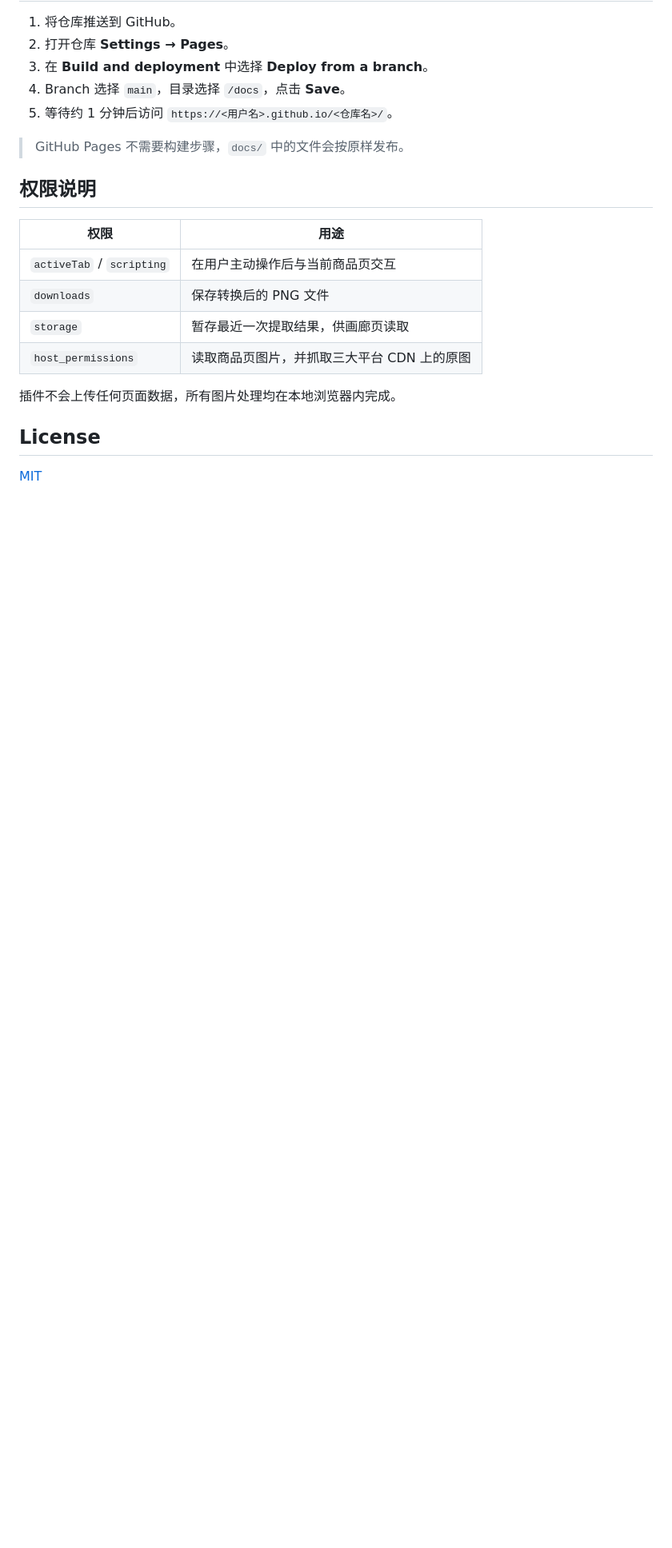
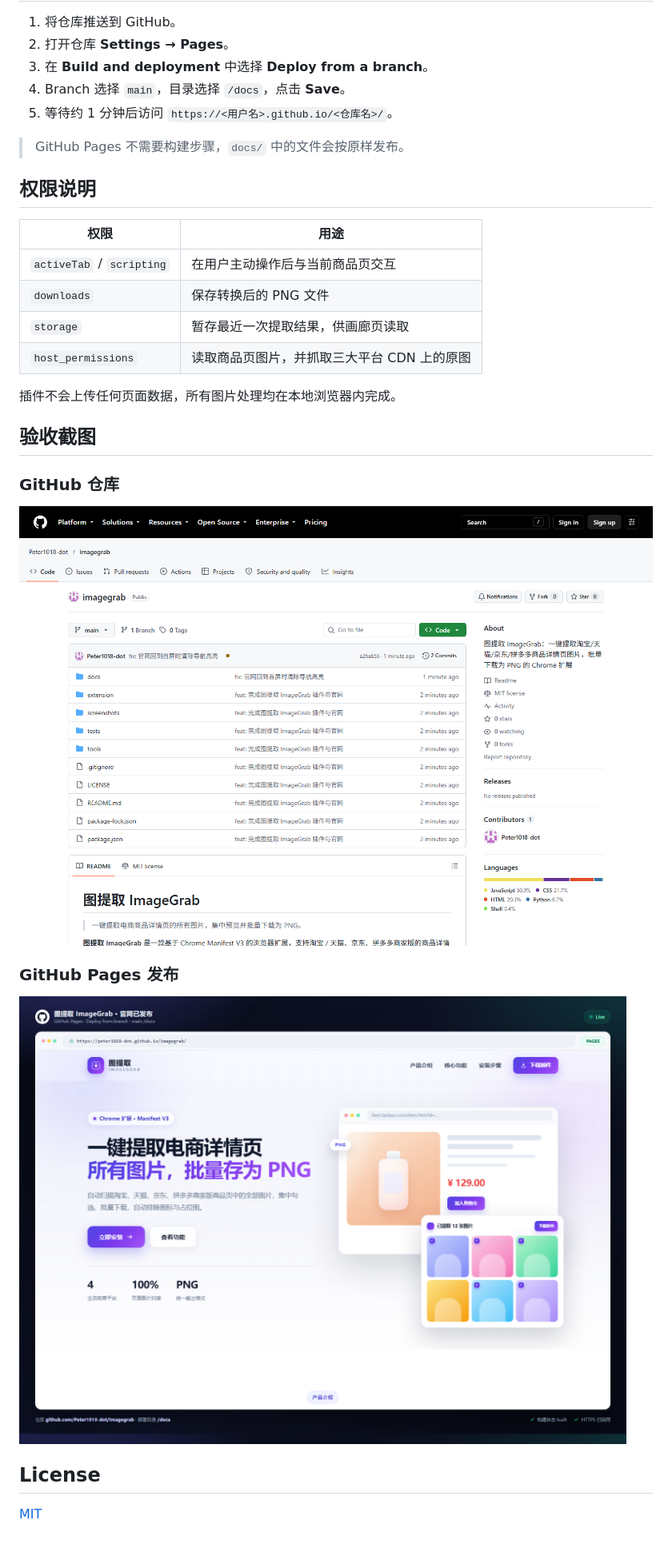
Before and after one commit to Peter1018-dot/imagegrab, a Markdown page: README.md, the part around the change. Shown: that part at 80% size. Drawn GitHub-style; pictures changed too: screenshots/04-GitHub仓库截图.png (added), screenshots/06-使用GitHubPages发布的官网截图.png (added); blank space fills up the shorter version.

```diff
--- a/README.md
+++ b/README.md
@@ -139,6 +139,16 @@ node tests/run-test-puppeteer.js
 
 插件不会上传任何页面数据，所有图片处理均在本地浏览器内完成。
 
+## 验收截图
+
+### GitHub 仓库
+
+![GitHub 仓库](screenshots/04-GitHub仓库截图.png)
+
+### GitHub Pages 发布
+
+![GitHub Pages 官网](screenshots/06-使用GitHubPages发布的官网截图.png)
+
 ## License
 
 [MIT](LICENSE)
```
Also changed, not shown: screenshots/06-GitHubPages-raw.png (added), screenshots/06-GitHubPages-全页.png (added), 4 other files.
